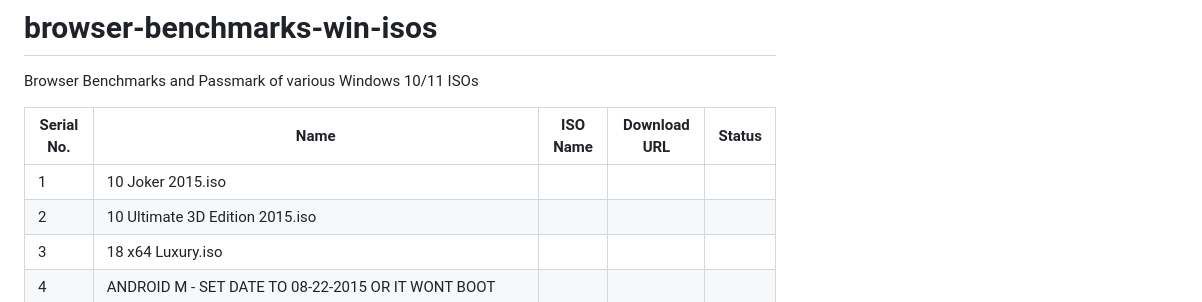
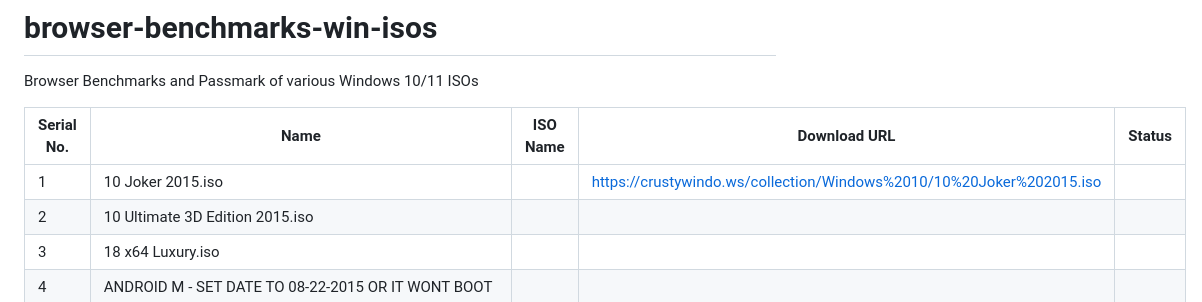
Before and after one commit to anandphulwani/browser-benchmarks-windows-isos, a Markdown page: README.md, the part around the change. Rendered like a GitHub page.

```diff
--- a/README.md
+++ b/README.md
@@ -3,7 +3,7 @@ Browser Benchmarks and Passmark of various Windows 10/11 ISOs
 
 | Serial No. | Name | ISO Name | Download URL | Status |
 |------------|-------|----------|--------------|--------|
-| 1 | 10 Joker 2015.iso | | | |
+| 1 | 10 Joker 2015.iso | | https://crustywindo.ws/collection/Windows%2010/10%20Joker%202015.iso | |
 | 2 | 10 Ultimate 3D Edition 2015.iso | | | |
 | 3 | 18 x64 Luxury.iso | | | |
 | 4 | ANDROID M - SET DATE TO 08-22-2015 OR IT WONT BOOT | | | |
```
